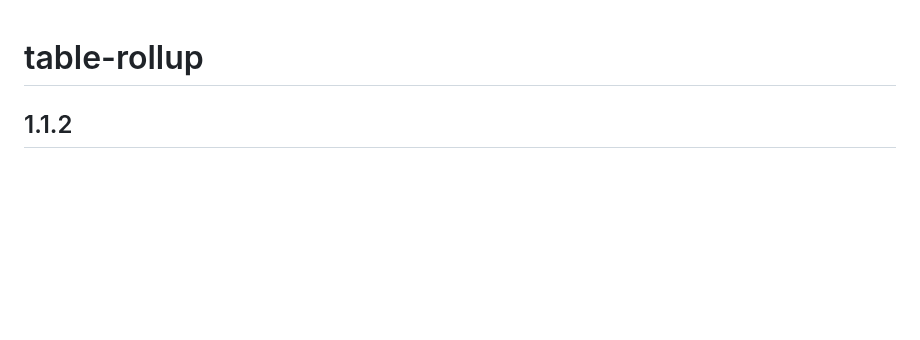
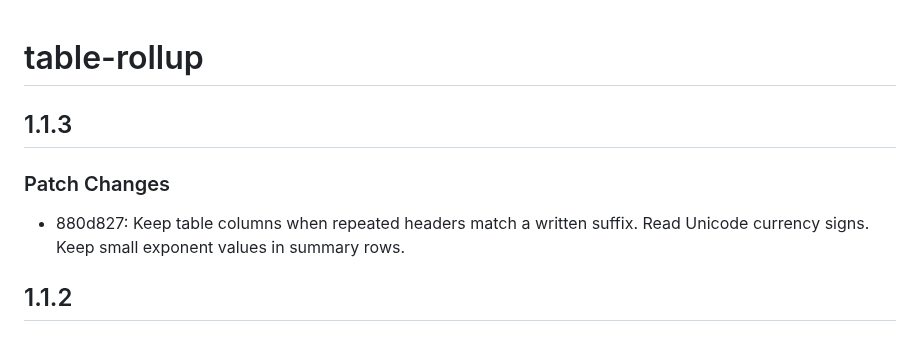
Before and after one commit to theluckystrike/table-rollup, a Markdown page: CHANGELOG.md, the part around the change. Rendered like a GitHub page; blank space fills up the shorter version.

```diff
--- a/CHANGELOG.md
+++ b/CHANGELOG.md
@@ -1,4 +1,10 @@
 # table-rollup
+
+## 1.1.3
+
+### Patch Changes
+
+- 880d827: Keep table columns when repeated headers match a written suffix. Read Unicode currency signs. Keep small exponent values in summary rows.
 
 ## 1.1.2
 
```
Also changed, not shown: README.md (+5 -10 lines), docs/export.png, docs/find-rows.png, docs/merge-tables.png, docs/settings.png, 8 other files.
